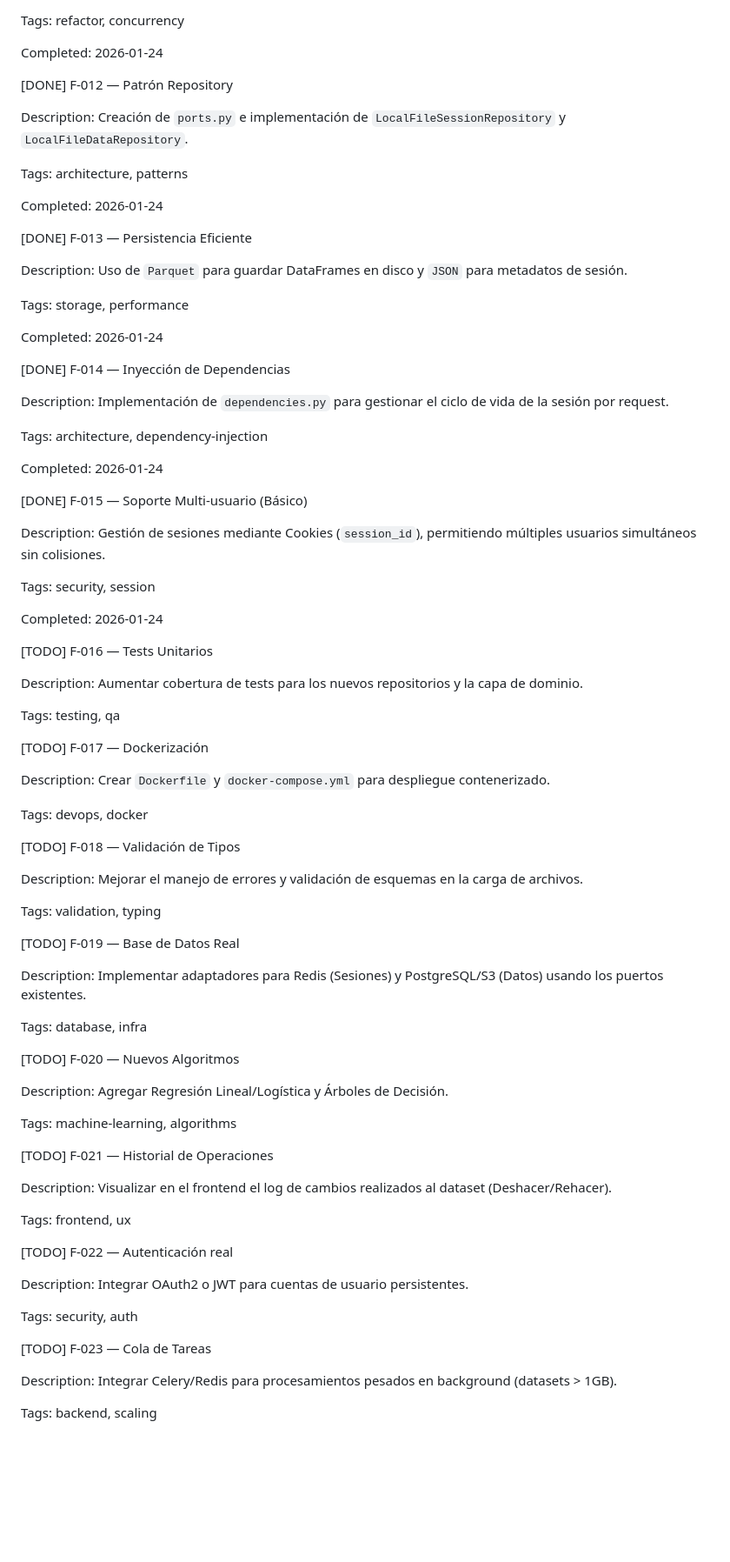
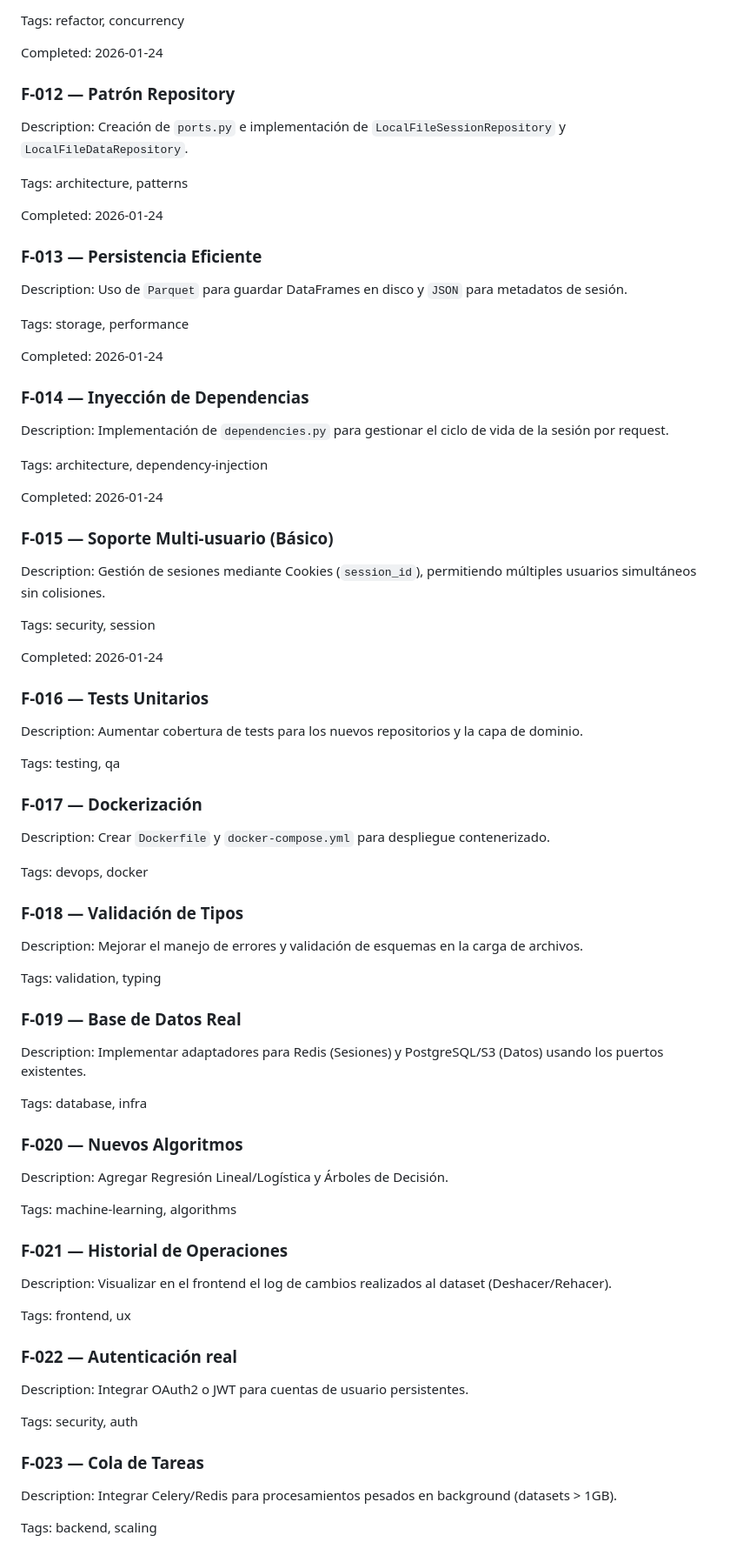
Before and after one commit to Medalcode/Myna, a Markdown page: Bitacora.md, the part around one of its changes. Shown at 87% size. GitHub-like rendering; blank space fills up the shorter version.

Commit message:
refactor: Update feature list formatting in Bitacora.md

```diff
--- a/Bitacora.md
+++ b/Bitacora.md
@@ -100,7 +101,7 @@ Tags: refactor, concurrency
 
 Completed: 2026-01-24
 
-[DONE] F-012 — Patrón Repository
+### F-012 — Patrón Repository
 
 Description: Creación de `ports.py` e implementación de `LocalFileSessionRepository` y `LocalFileDataRepository`.
 
@@ -108,7 +109,7 @@ Tags: architecture, patterns
 
 Completed: 2026-01-24
 
-[DONE] F-013 — Persistencia Eficiente
+### F-013 — Persistencia Eficiente
 
 Description: Uso de `Parquet` para guardar DataFrames en disco y `JSON` para metadatos de sesión.
 
@@ -116,7 +117,7 @@ Tags: storage, performance
 
 Completed: 2026-01-24
 
-[DONE] F-014 — Inyección de Dependencias
+### F-014 — Inyección de Dependencias
 
 Description: Implementación de `dependencies.py` para gestionar el ciclo de vida de la sesión por request.
 
@@ -124,7 +125,7 @@ Tags: architecture, dependency-injection
 
 Completed: 2026-01-24
 
-[DONE] F-015 — Soporte Multi-usuario (Básico)
+### F-015 — Soporte Multi-usuario (Básico)
 
 Description: Gestión de sesiones mediante Cookies (`session_id`), permitiendo múltiples usuarios simultáneos sin colisiones.
 
@@ -132,49 +133,49 @@ Tags: security, session
 
 Completed: 2026-01-24
 
-[TODO] F-016 — Tests Unitarios
+### F-016 — Tests Unitarios
 
 Description: Aumentar cobertura de tests para los nuevos repositorios y la capa de dominio.
 
 Tags: testing, qa
 
-[TODO] F-017 — Dockerización
+### F-017 — Dockerización
 
 Description: Crear `Dockerfile` y `docker-compose.yml` para despliegue contenerizado.
 
 Tags: devops, docker
 
-[TODO] F-018 — Validación de Tipos
+### F-018 — Validación de Tipos
 
 Description: Mejorar el manejo de errores y validación de esquemas en la carga de archivos.
 
 Tags: validation, typing
 
-[TODO] F-019 — Base de Datos Real
+### F-019 — Base de Datos Real
 
 Description: Implementar adaptadores para Redis (Sesiones) y PostgreSQL/S3 (Datos) usando los puertos existentes.
 
 Tags: database, infra
 
-[TODO] F-020 — Nuevos Algoritmos
+### F-020 — Nuevos Algoritmos
 
 Description: Agregar Regresión Lineal/Logística y Árboles de Decisión.
 
 Tags: machine-learning, algorithms
 
-[TODO] F-021 — Historial de Operaciones
+### F-021 — Historial de Operaciones
 
 Description: Visualizar en el frontend el log de cambios realizados al dataset (Deshacer/Rehacer).
 
 Tags: frontend, ux
 
-[TODO] F-022 — Autenticación real
+### F-022 — Autenticación real
 
 Description: Integrar OAuth2 o JWT para cuentas de usuario persistentes.
 
 Tags: security, auth
 
-[TODO] F-023 — Cola de Tareas
+### F-023 — Cola de Tareas
 
 Description: Integrar Celery/Redis para procesamientos pesados en background (datasets > 1GB).
 
```
Also changed, not shown: other parts of Bitacora.md (+12 -11 lines).
